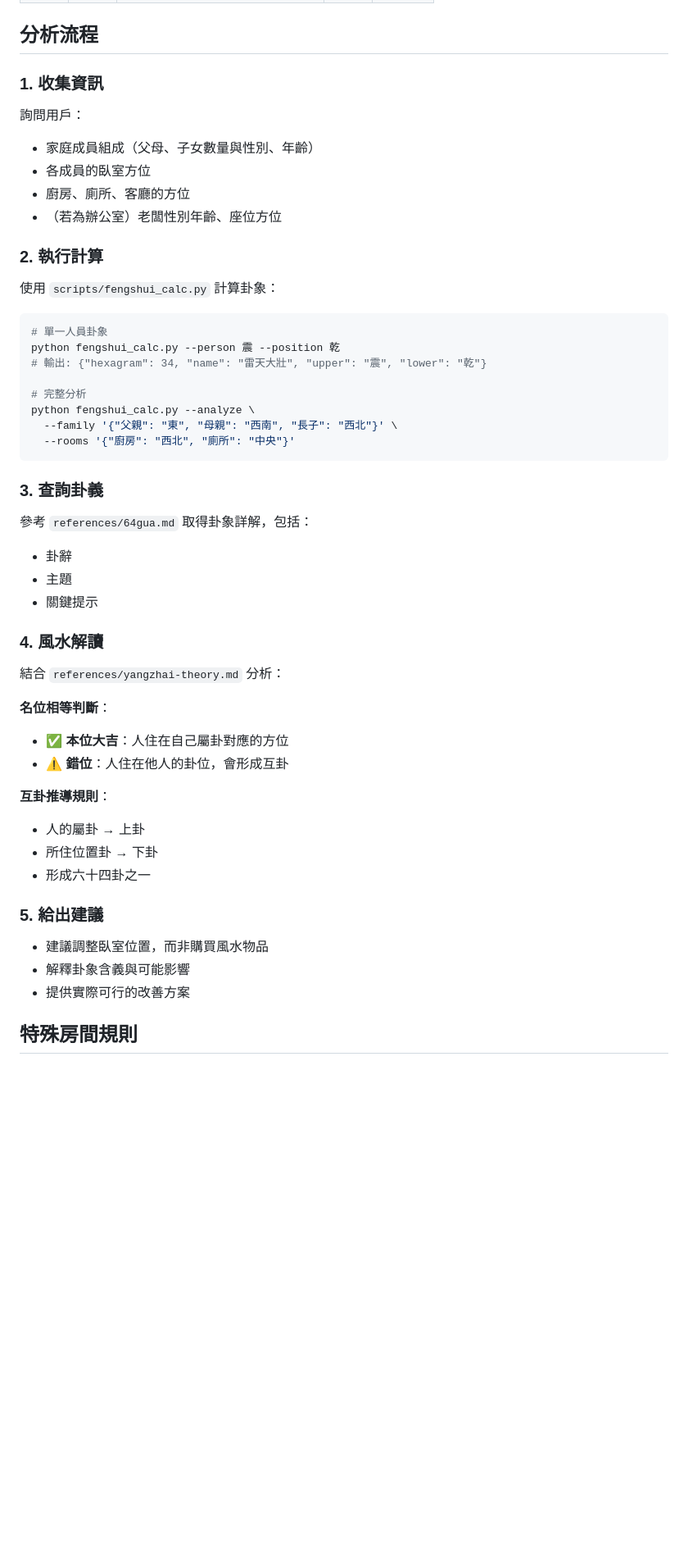
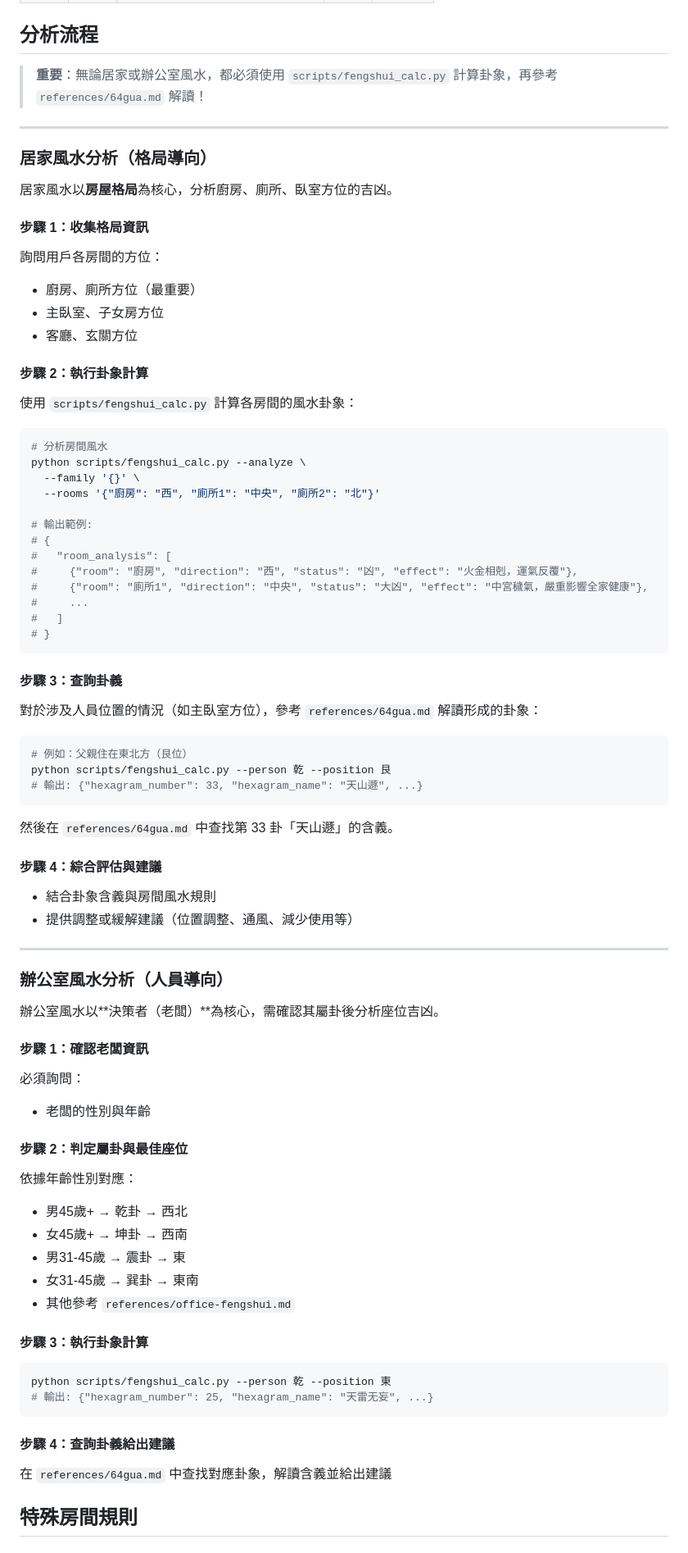
Before and after one commit to Wolke/yijing-fengshui, a Markdown page: SKILL.md, the part around the change. Shown at 82% size. Drawn GitHub-style; blank space fills up the shorter version.

Commit message:
fix: 區分居家與辦公室風水分析流程，加入 fengshui_calc.py 使用說明

````diff
--- a/SKILL.md
+++ b/SKILL.md
@@ -51,49 +51,80 @@ yijing-fengshui/
 
 ## 分析流程
 
-### 1. 收集資訊
-詢問用戶：
-- 家庭成員組成（父母、子女數量與性別、年齡）
-- 各成員的臥室方位
-- 廚房、廁所、客廳的方位
-- （若為辦公室）老闆性別年齡、座位方位
+> **重要**：無論居家或辦公室風水，都必須使用 `scripts/fengshui_calc.py` 計算卦象，再參考 `references/64gua.md` 解讀！
 
-### 2. 執行計算
-使用 `scripts/fengshui_calc.py` 計算卦象：
+---
+
+### 居家風水分析（格局導向）
+
+居家風水以**房屋格局**為核心，分析廚房、廁所、臥室方位的吉凶。
+
+#### 步驟 1：收集格局資訊
+詢問用戶各房間的方位：
+- 廚房、廁所方位（最重要）
+- 主臥室、子女房方位
+- 客廳、玄關方位
+
+#### 步驟 2：執行卦象計算
+使用 `scripts/fengshui_calc.py` 計算各房間的風水卦象：
 
 ```bash
-# 單一人員卦象
-python fengshui_calc.py --person 震 --position 乾
-# 輸出: {"hexagram": 34, "name": "雷天大壯", "upper": "震", "lower": "乾"}
+# 分析房間風水
+python scripts/fengshui_calc.py --analyze \
+  --family '{}' \
+  --rooms '{"廚房": "西", "廁所1": "中央", "廁所2": "北"}'
 
-# 完整分析
-python fengshui_calc.py --analyze \
-  --family '{"父親": "東", "母親": "西南", "長子": "西北"}' \
-  --rooms '{"廚房": "西北", "廁所": "中央"}'
+# 輸出範例:
+# {
+#   "room_analysis": [
+#     {"room": "廚房", "direction": "西", "status": "凶", "effect": "火金相剋，運氣反覆"},
+#     {"room": "廁所1", "direction": "中央", "status": "大凶", "effect": "中宮穢氣，嚴重影響全家健康"},
+#     ...
+#   ]
+# }
 ```
 
-### 3. 查詢卦義
-參考 `references/64gua.md` 取得卦象詳解，包括：
-- 卦辭
-- 主題
-- 關鍵提示
+#### 步驟 3：查詢卦義
+對於涉及人員位置的情況（如主臥室方位），參考 `references/64gua.md` 解讀形成的卦象：
 
-### 4. 風水解讀
-結合 `references/yangzhai-theory.md` 分析：
+```bash
+# 例如：父親住在東北方（艮位）
+python scripts/fengshui_calc.py --person 乾 --position 艮
+# 輸出: {"hexagram_number": 33, "hexagram_name": "天山遯", ...}
+```
 
-**名位相等判斷**：
-- ✅ **本位大吉**：人住在自己屬卦對應的方位
-- ⚠️ **錯位**：人住在他人的卦位，會形成互卦
+然後在 `references/64gua.md` 中查找第 33 卦「天山遯」的含義。
 
-**互卦推導規則**：
-- 人的屬卦 → 上卦
-- 所住位置卦 → 下卦
-- 形成六十四卦之一
+#### 步驟 4：綜合評估與建議
+- 結合卦象含義與房間風水規則
+- 提供調整或緩解建議（位置調整、通風、減少使用等）
 
-### 5. 給出建議
-- 建議調整臥室位置，而非購買風水物品
-- 解釋卦象含義與可能影響
-- 提供實際可行的改善方案
+---
+
+### 辦公室風水分析（人員導向）
+
+辦公室風水以**決策者（老闆）**為核心，需確認其屬卦後分析座位吉凶。
+
+#### 步驟 1：確認老闆資訊
+必須詢問：
+- 老闆的性別與年齡
+
+#### 步驟 2：判定屬卦與最佳座位
+依據年齡性別對應：
+- 男45歲+ → 乾卦 → 西北
+- 女45歲+ → 坤卦 → 西南
+- 男31-45歲 → 震卦 → 東
+- 女31-45歲 → 巽卦 → 東南
+- 其他參考 `references/office-fengshui.md`
+
+#### 步驟 3：執行卦象計算
+```bash
+python scripts/fengshui_calc.py --person 乾 --position 東
+# 輸出: {"hexagram_number": 25, "hexagram_name": "天雷无妄", ...}
+```
+
+#### 步驟 4：查詢卦義給出建議
+在 `references/64gua.md` 中查找對應卦象，解讀含義並給出建議
 
 ## 特殊房間規則
 
````
